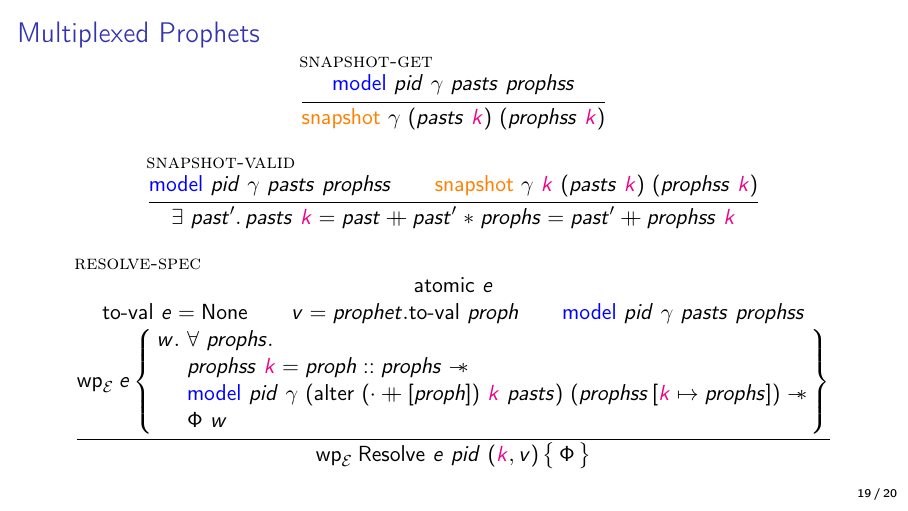
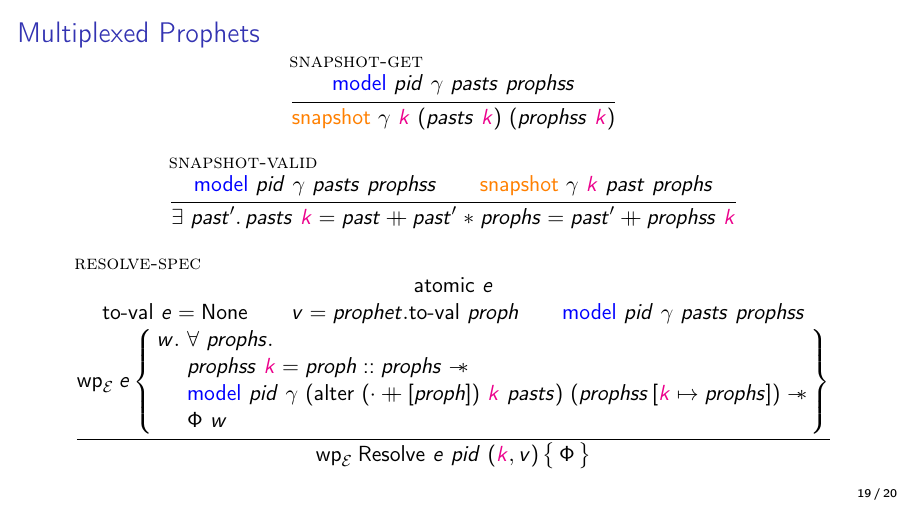
Before and after one commit to clef-men/slides-iris-workshop-2026, LaTeX slides (main.tex, which reads chaselev.tex): page 31 of 34. Compiled offline with pdfLaTeX.

Commit message:
multiplexed prophets: Fix reasoning rules.

```diff
--- a/chaselev.tex
+++ b/chaselev.tex
@@ -256,13 +256,13 @@
     \infer[snapshot-get]{
       \model\ \zooProph\ \iGname\ \v{pasts}\ \v{prophss}
     }{
-      \snapshot\ \iGname\ (\v{pasts}\ \key)\ (\v{prophss}\ \key)
+      \snapshot\ \iGname\ \key\ (\v{pasts}\ \key)\ (\v{prophss}\ \key)
     }
   \and
     \infer[snapshot-valid]{
         \model\ \zooProph\ \iGname\ \v{pasts}\ \v{prophss}
       \\
-        \snapshot\ \iGname\ \key\ (\v{pasts}\ \key)\ (\v{prophss}\ \key)
+        \snapshot\ \iGname\ \key\ \v{past}\ \v{prophs}
     }{
       \Exists \v{past'}.
       \v{pasts}\ \key = \v{past} \dplus \v{past'} \iSep
```
